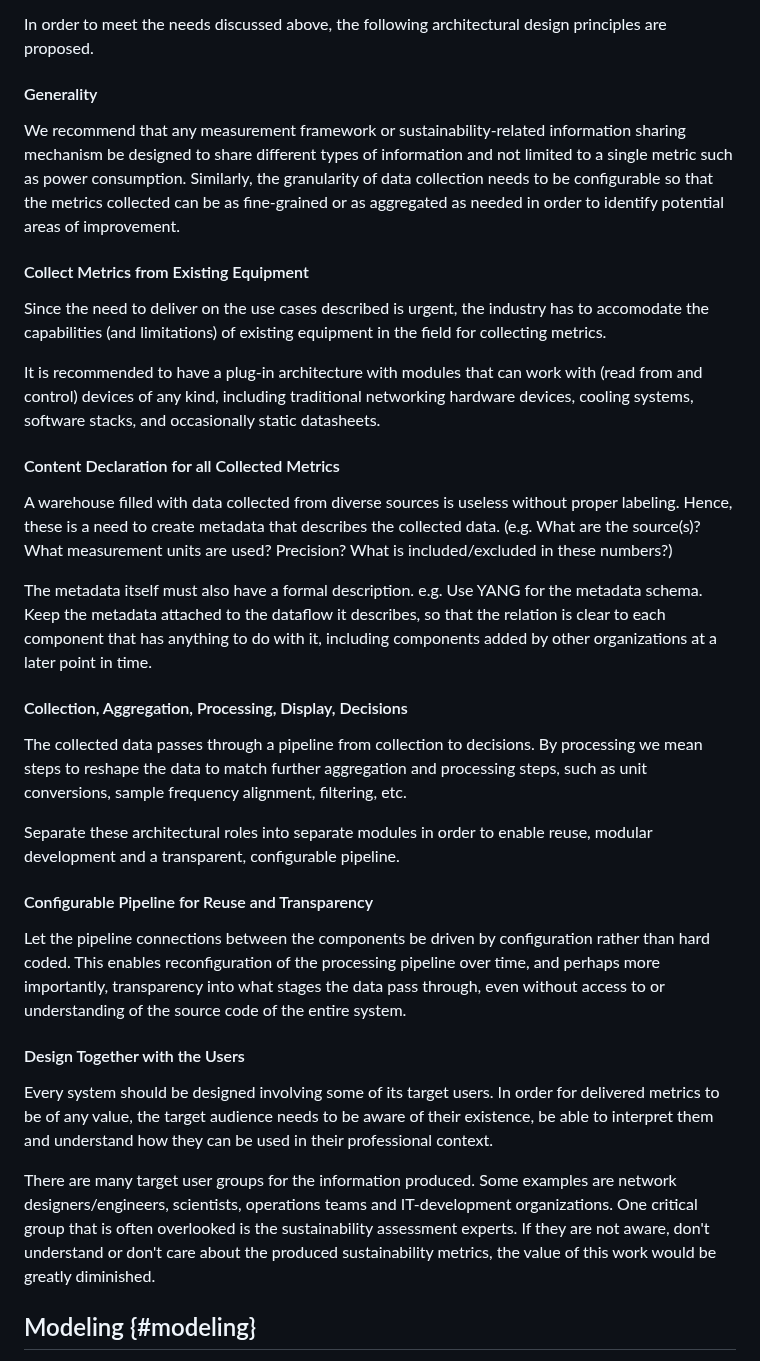
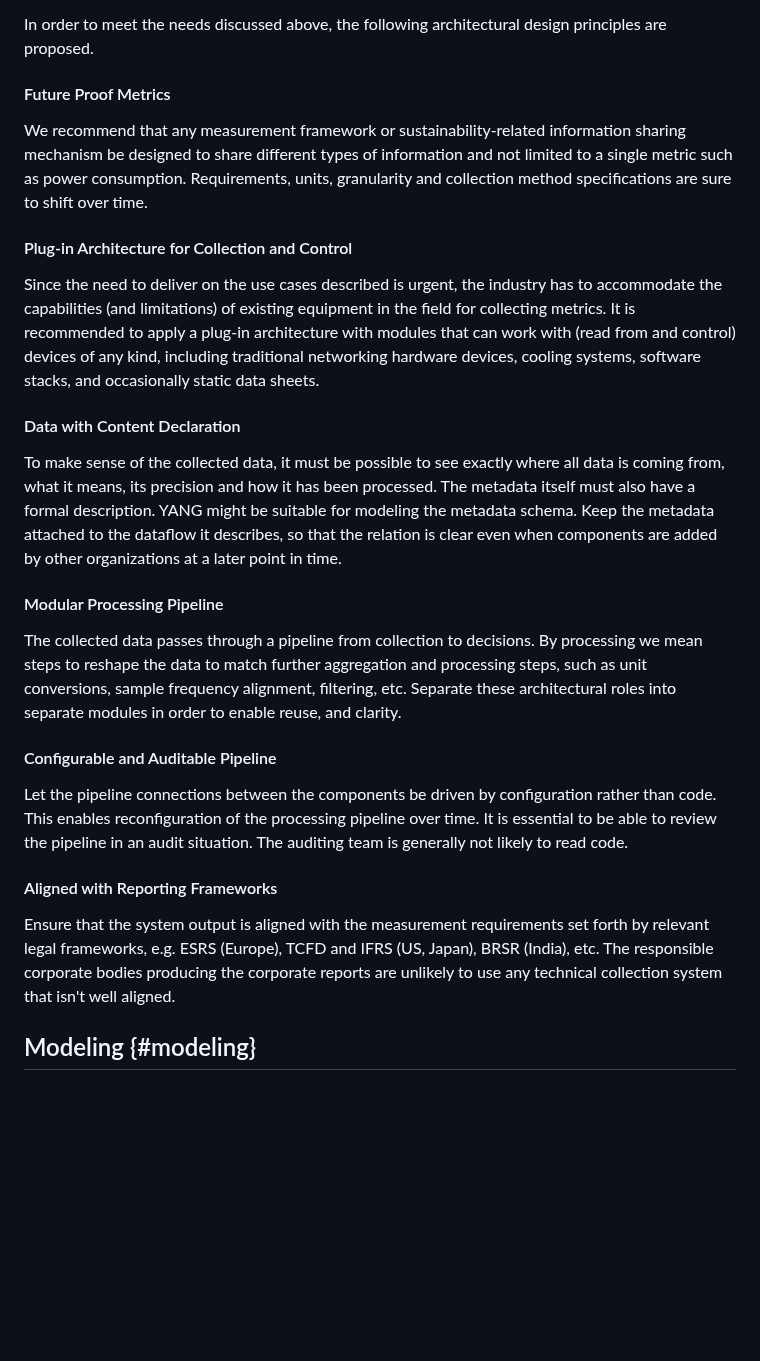
Before and after one commit to jariarkko/draft-eimpact-arch-considerations, a Markdown page: draft-various-eimpact-arch-considerations.md, the part around the change. Drawn GitHub-style; blank space fills up the shorter version.

Commit message:
Updated architectural advice under Measurement to be more to the point and a little bit shorter.

```diff
--- a/draft-various-eimpact-arch-considerations.md
+++ b/draft-various-eimpact-arch-considerations.md
@@ -382,68 +382,58 @@ Harmonizing these efforts will support the development of composite metrics that
 In order to meet the needs discussed above, the following architectural design principles
 are proposed.
 
-#### Generality
+#### Future Proof Metrics
 
 We recommend that any measurement framework or sustainability-related
 information sharing mechanism be designed to share different types of
 information and not limited to a single metric such as power consumption.
-Similarly, the granularity of data collection needs to be configurable so that the metrics collected can be as fine-grained or as aggregated as needed in order to identify potential areas of improvement.
+Requirements, units, granularity and collection method specifications are
+sure to shift over time.
 
-#### Collect Metrics from Existing Equipment
+#### Plug-in Architecture for Collection and Control
 
 Since the need to deliver on the use cases described is urgent, the
-industry has to accomodate the capabilities (and limitations) of existing
+industry has to accommodate the capabilities (and limitations) of existing
 equipment in the field for collecting metrics.
-
-It is recommended to have a plug-in architecture with modules that can
+It is recommended to apply a plug-in architecture with modules that can
 work with (read from and control) devices of any kind, including
 traditional networking hardware devices, cooling systems, software
-stacks, and occasionally static datasheets.
+stacks, and occasionally static data sheets.
 
-#### Content Declaration for all Collected Metrics
+#### Data with Content Declaration
 
-A warehouse filled with data collected from diverse sources is useless
-without proper labeling.  Hence, these is a need to create metadata that describes the
-collected data.  (e.g. What are the source(s)?  What measurement units are used?
-Precision?  What is included/excluded in these numbers?)
+To make sense of the collected data, it must be possible to see exactly
+where all data is coming from, what it means, its precision and how it
+has been processed.  The metadata itself must also have a formal description.
+YANG might be suitable for modeling the metadata schema.  Keep the metadata
+attached to the dataflow it describes, so that the relation is clear even when
+components are added by other organizations at a later point in time.
 
-The metadata itself must also have a formal description.  e.g. Use YANG for
-the metadata schema.  Keep the metadata attached to the dataflow it
-describes, so that the relation is clear to each component that has
-anything to do with it, including components added by other
-organizations at a later point in time.
-
-#### Collection, Aggregation, Processing, Display, Decisions
+#### Modular Processing Pipeline
 
 The collected data passes through a pipeline from collection to
 decisions. By processing we mean steps to reshape the data to
 match further aggregation and processing steps, such as unit
 conversions, sample frequency alignment, filtering, etc.
+Separate these architectural roles into separate modules in
+order to enable reuse, and clarity.
 
-Separate these architectural roles into separate modules in
-order to enable reuse, modular development and a transparent,
-configurable pipeline.
-
-#### Configurable Pipeline for Reuse and Transparency
+#### Configurable and Auditable Pipeline
 
 Let the pipeline connections between the components be driven by
-configuration rather than hard coded.  This enables reconfiguration of
-the processing pipeline over time, and perhaps more importantly,
-transparency into what stages the data pass through, even without
-access to or understanding of the source code of the entire system.
+configuration rather than code.  This enables reconfiguration of
+the processing pipeline over time.  It is essential to be able
+to review the pipeline in an audit situation.  The auditing team
+is generally not likely to read code.
 
-#### Design Together with the Users
+#### Aligned with Reporting Frameworks
 
-Every system should be designed involving some of its target users.
-In order for delivered metrics to be of any value, the target audience
-needs to be aware of their existence, be able to interpret them and
-understand how they can be used in their professional context.
-
-There are many target user groups for the information produced.
-Some examples are network designers/engineers, scientists, operations teams and IT-development organizations.  One critical group that is often overlooked is
-the sustainability assessment experts.  If they are not aware, don't
-understand or don't care about the produced sustainability metrics,
-the value of this work would be greatly diminished.
+Ensure that the system output is aligned with the measurement
+requirements set forth by relevant legal frameworks, e.g. ESRS
+(Europe), TCFD and IFRS (US, Japan), BRSR (India), etc. The
+responsible corporate bodies producing the corporate reports are
+unlikely to use any technical collection system that isn't well
+aligned.
 
 ## Modeling {#modeling}
 
```
